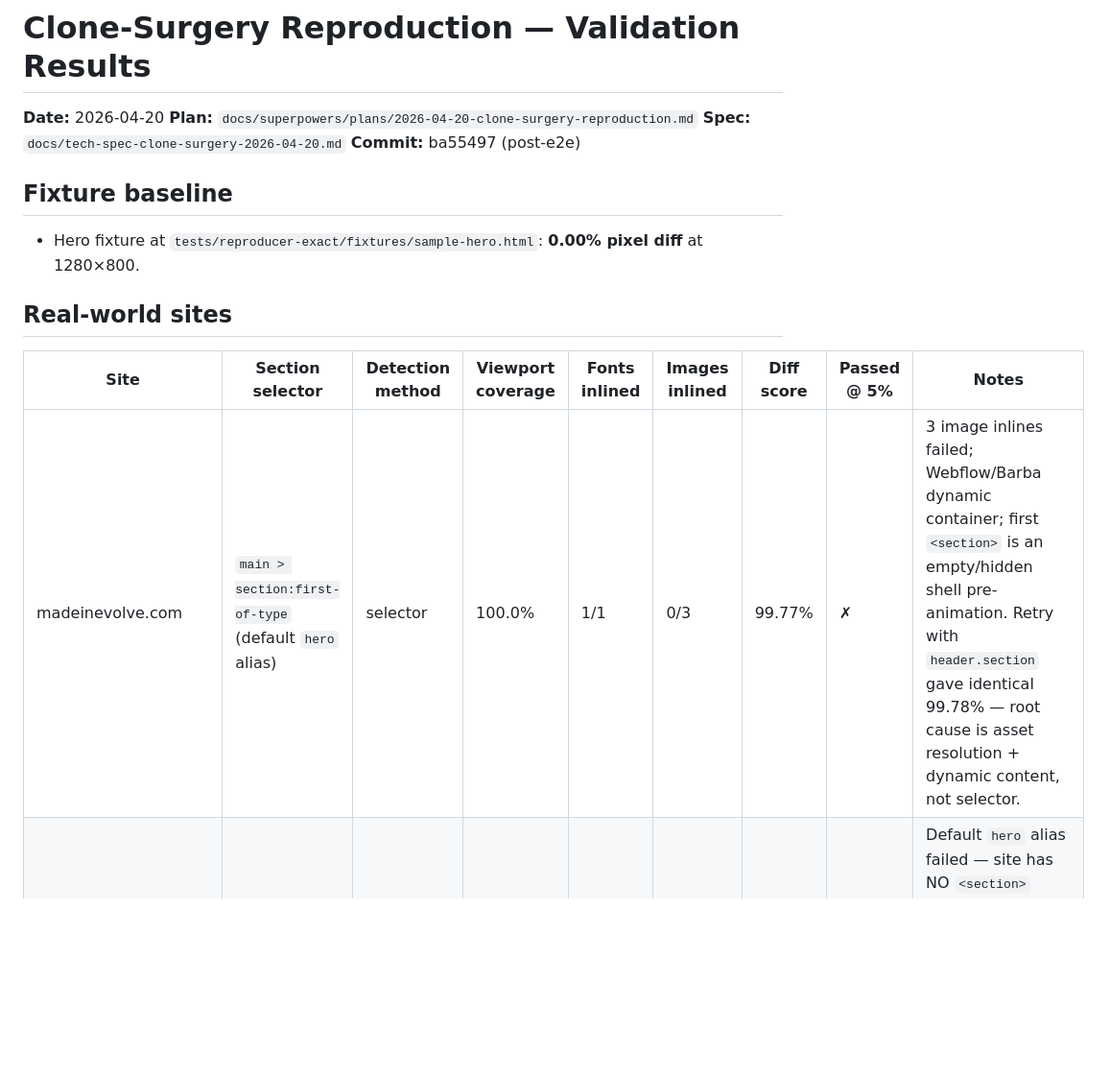
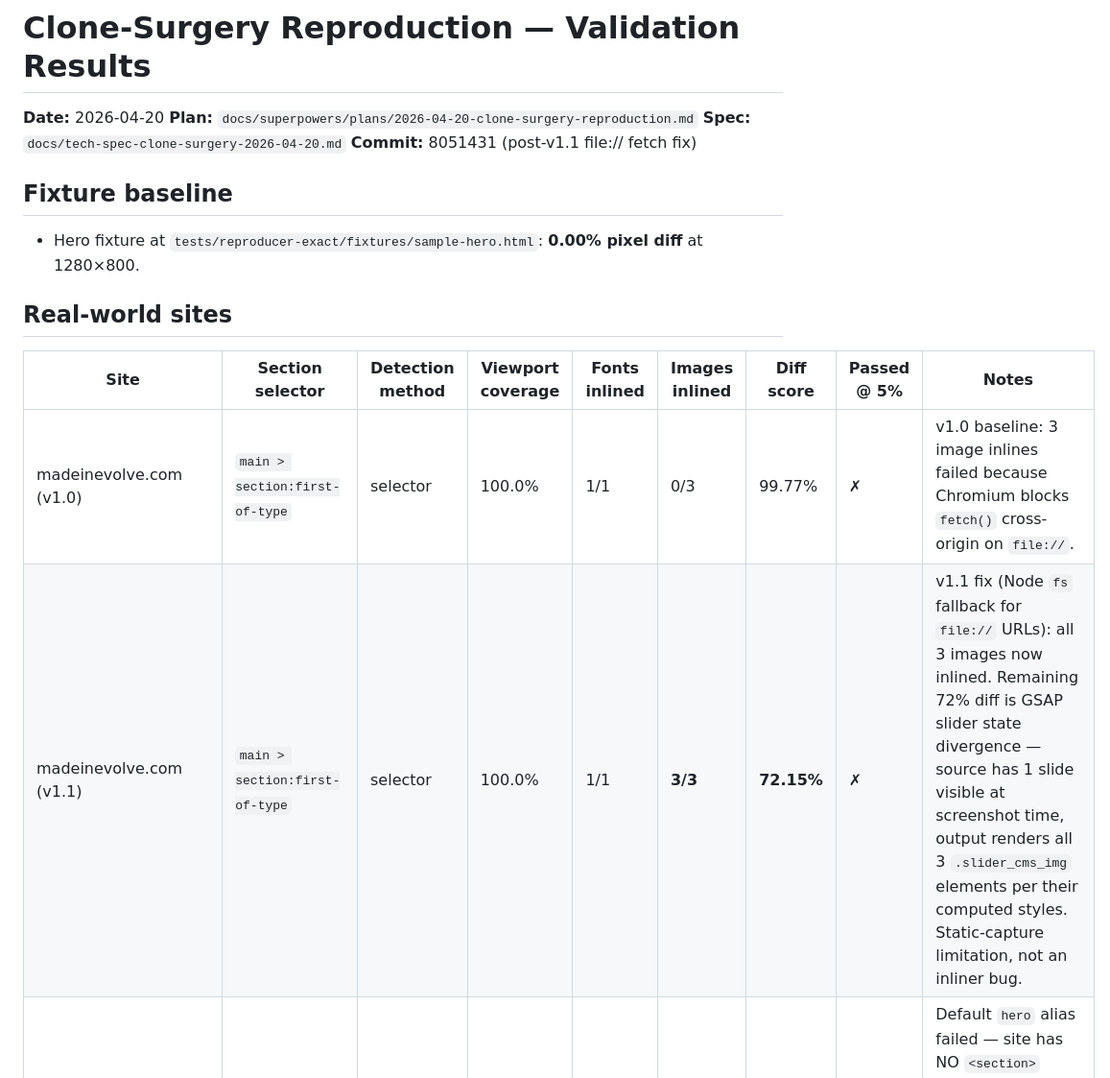
Before and after one commit to Salahsr01/ClonageV2, a Markdown page: docs/tech-spec-clone-surgery-2026-04-20-results.md, the part around one of its changes. Shown at 96% size. Rendered like a GitHub page; blank space fills up the shorter version.

```diff
--- a/docs/tech-spec-clone-surgery-2026-04-20-results.md
+++ b/docs/tech-spec-clone-surgery-2026-04-20-results.md
@@ -3,7 +3,7 @@
 **Date:** 2026-04-20
 **Plan:** `docs/superpowers/plans/2026-04-20-clone-surgery-reproduction.md`
 **Spec:** `docs/tech-spec-clone-surgery-2026-04-20.md`
-**Commit:** ba55497 (post-e2e)
+**Commit:** 8051431 (post-v1.1 file:// fetch fix)
 
 ## Fixture baseline
 - Hero fixture at `tests/reproducer-exact/fixtures/sample-hero.html`: **0.00% pixel diff** at 1280×800.
@@ -12,7 +12,8 @@
 
 | Site | Section selector | Detection method | Viewport coverage | Fonts inlined | Images inlined | Diff score | Passed @ 5% | Notes |
 |---|---|---|---|---|---|---|---|---|
-| madeinevolve.com | `main > section:first-of-type` (default `hero` alias) | selector | 100.0% | 1/1 | 0/3 | 99.77% | ✗ | 3 image inlines failed; Webflow/Barba dynamic container; first `<section>` is an empty/hidden shell pre-animation. Retry with `header.section` gave identical 99.78% — root cause is asset resolution + dynamic content, not selector. |
+| madeinevolve.com (v1.0) | `main > section:first-of-type` | selector | 100.0% | 1/1 | 0/3 | 99.77% | ✗ | v1.0 baseline: 3 image inlines failed because Chromium blocks `fetch()` cross-origin on `file://`. |
+| madeinevolve.com (v1.1) | `main > section:first-of-type` | selector | 100.0% | 1/1 | **3/3** | **72.15%** | ✗ | v1.1 fix (Node `fs` fallback for `file://` URLs): all 3 images now inlined. Remaining 72% diff is GSAP slider state divergence — source has 1 slide visible at screenshot time, output renders all 3 `.slider_cms_img` elements per their computed styles. Static-capture limitation, not an inliner bug. |
 | mersi-architecture.com | `header` (fallback to `nav`) | selector | 7.1% | 4/4 | 0/0 | 0.00% | ✓ | Default `hero` alias failed — site has NO `<section>` elements (single `<main data-taxi>` SPA shell). `--section header` resolves to `<nav>` (76px tall top bar). Pixel-perfect but not a real hero; needs a container selector like `main > .home` for meaningful coverage. |
 | obsidianassembly.com | N/A | — | — | — | — | — | — | Clone directory contains only recorder output (`recording.har`, `screenshots/`, `metadata.json`) — no `index.html`. `reproduce-exact` is not applicable; this site is `replay`-only. |
 | jobyaviation.com | N/A | — | — | — | — | — | — | Same as obsidianassembly: recorder-only output (`extraction/`, `media/`, `recording.har`, `screenshots/`) — no rendered clone HTML. |
```
Also changed, not shown: other parts of docs/tech-spec-clone-surgery-2026-04-20-results.md (+12 -1 lines).
